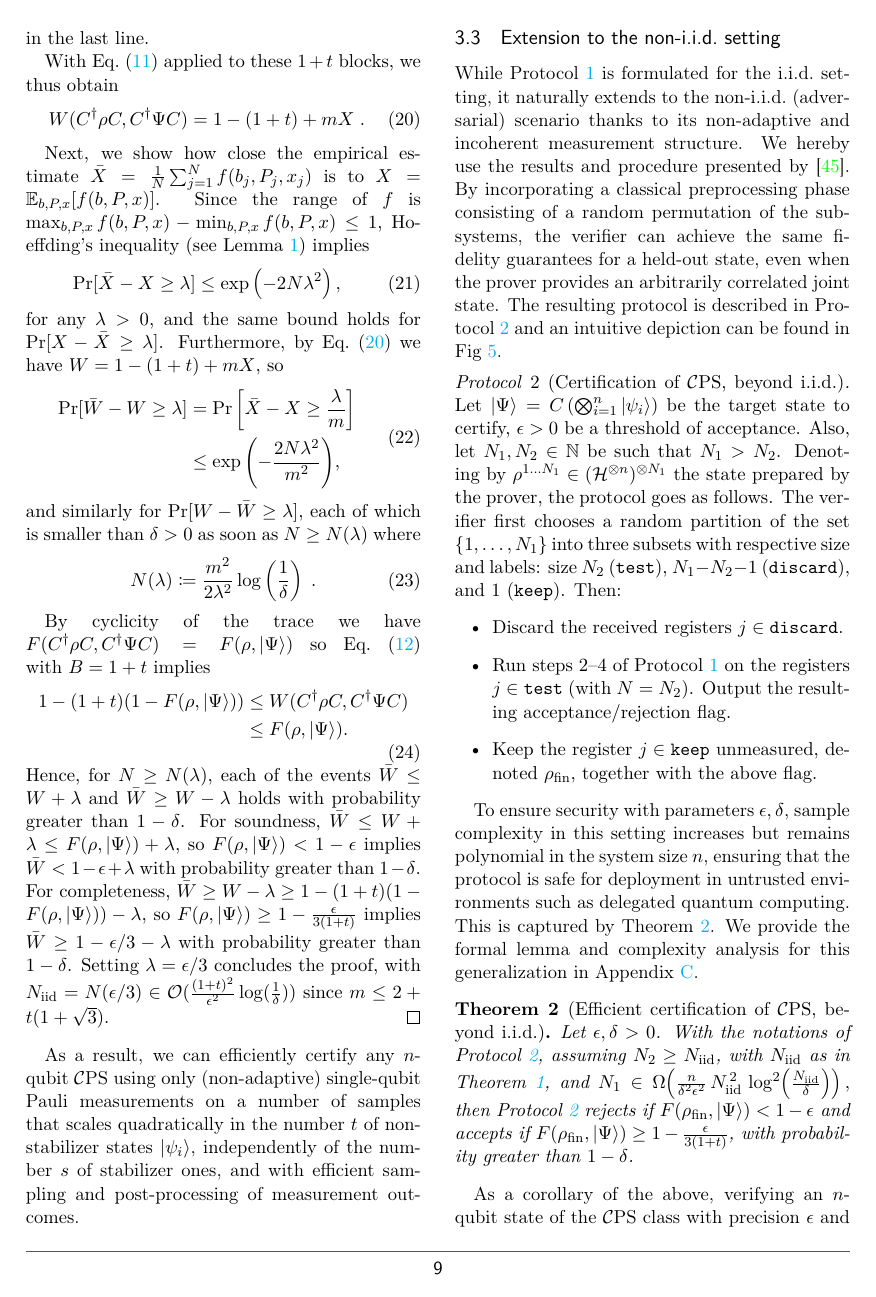
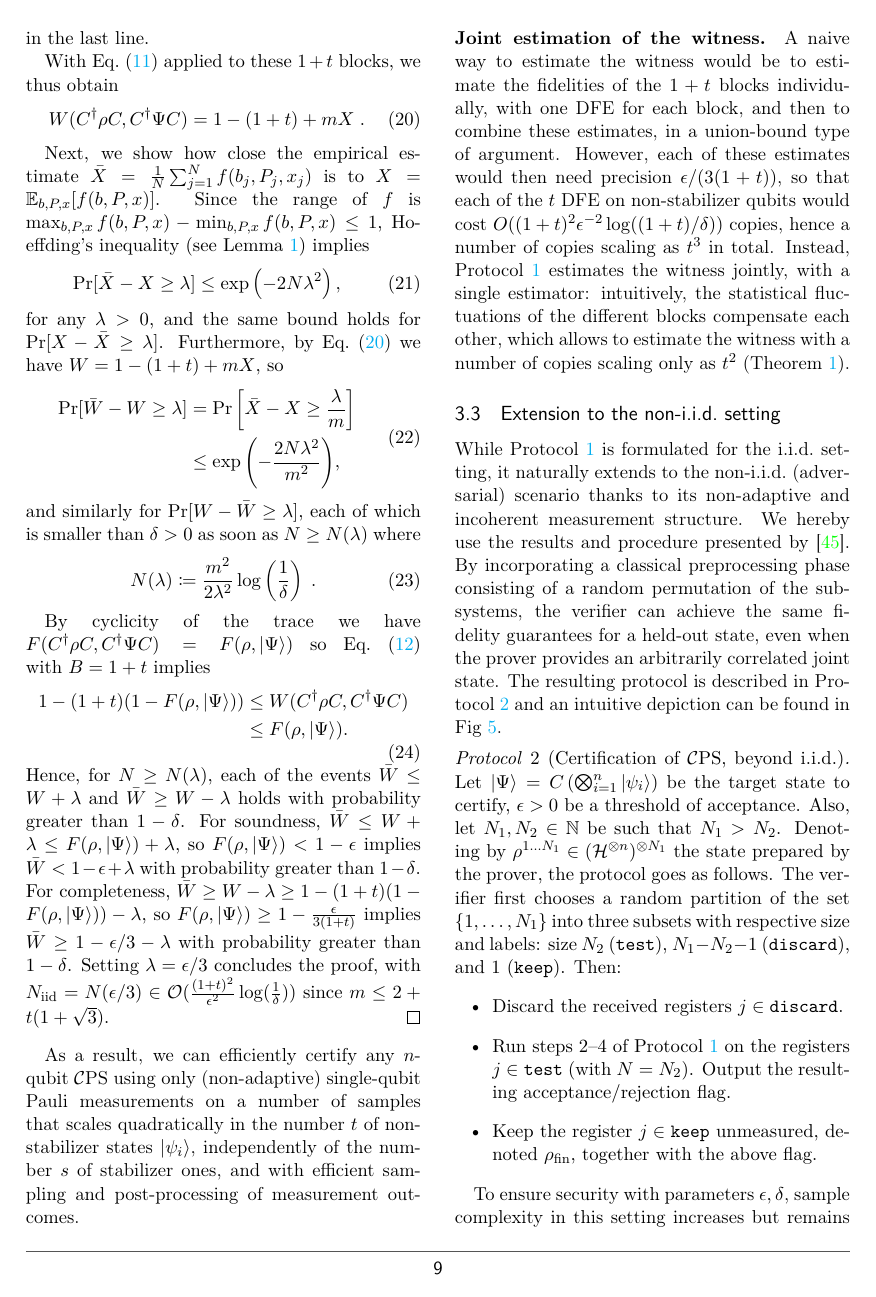
Before and after one commit to jemappellesami/DV-Verif, a LaTeX document (revision/main.tex): page 9 of 19. Compiled offline with pdfLaTeX.

Commit message:
R1 C3: joint estimation of the witness vs block-by-block (after Theorem 1)
New paragraph: estimating each block fidelity separately and combining
them with a union bound needs precision eps/(3(1+t)) per block, hence
O(t^3) copies in total; the joint estimator of Protocol 1 needs O(t^2),
intuitively because the statistical fluctuations of the blocks
compensate.

Co-Authored-By: Claude Opus 5.5 <noreply@anthropic.com>

```diff
--- a/revision/main.tex
+++ b/revision/main.tex
@@ -464,6 +464,9 @@ Without loss of generality, we can write the product state $\bigotimes_{i=1}^n\k
         \end{proof}
         As a result, we can efficiently certify any $n$-qubit $\mCEPS$ using only (non-adaptive) single-qubit Pauli measurements on a number of samples that scales quadratically in the number $t$ of non-stabilizer states $\ket{\psi_i}$, independently of the number $s$ of stabilizer ones, and with efficient sampling and post-processing of measurement outcomes.
 
+        \paragraph{Joint estimation of the witness.}
+        A naive way to estimate the witness would be to estimate the fidelities of the $1+t$ blocks individually, with one DFE for each block, and then to combine these estimates, in a union-bound type of argument. However, each of these estimates would then need precision $\epsilon/(3(1+t))$, so that each of the $t$ DFE on non-stabilizer qubits would cost $O((1+t)^2\epsilon^{-2}\log((1+t)/\delta))$ copies, hence a number of copies scaling as $t^3$ in total. Instead, Protocol~\ref{protocol:certification} estimates the witness jointly, with a single estimator: intuitively, the statistical fluctuations of the different blocks compensate each other, which allows to estimate the witness with a number of copies scaling only as $t^2$ (Theorem~\ref{theorem:certification}).
+
 
 \subsection{Extension to the non-i.i.d.\ setting}
 
```
